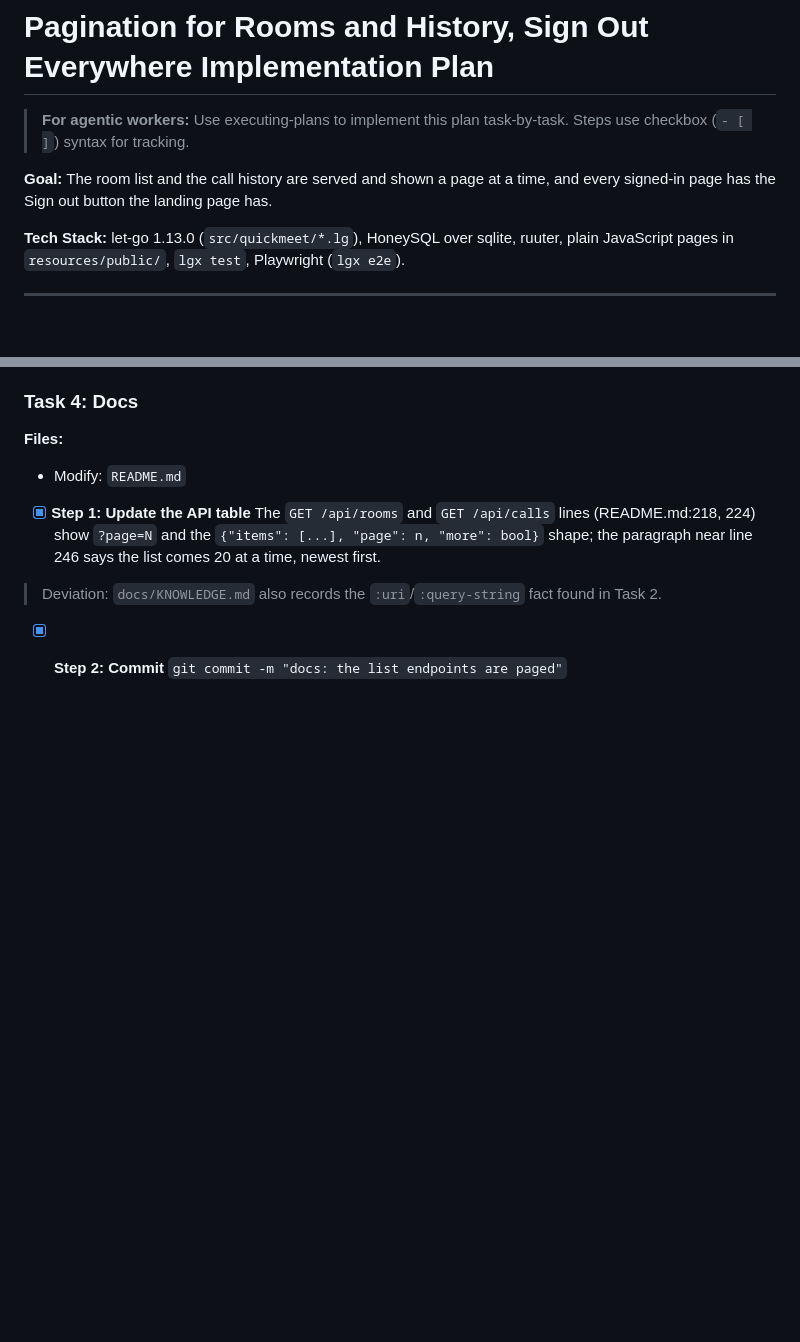
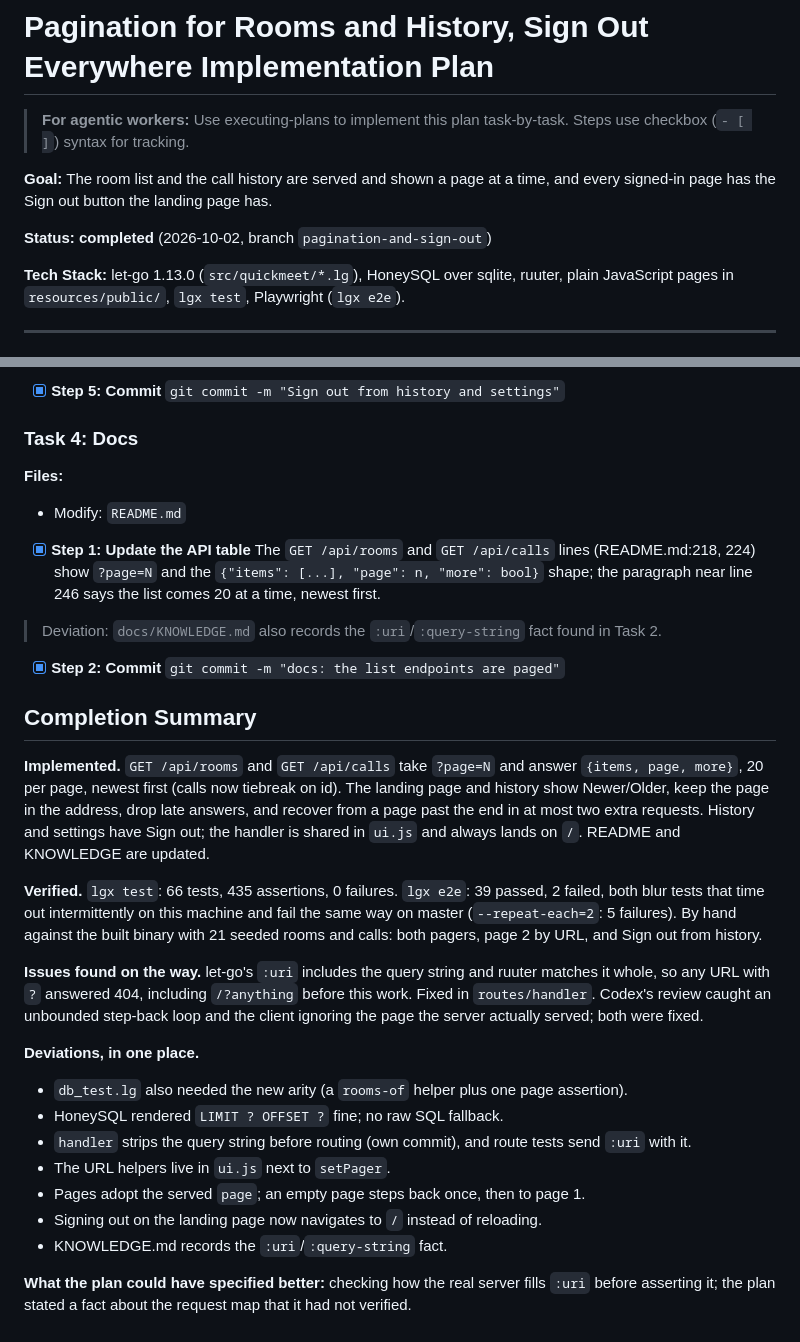
Before and after one commit to abogoyavlensky/quickmeet, a Markdown page: docs/plans/2026-10-02-0015-pagination-and-sign-out.md, 2 parts joined by grey strips. Drawn GitHub-style; blank space fills up the shorter version.

Commit message:
Plan: pagination and sign out, completed

```diff
--- a/docs/plans/2026-10-02-0015-pagination-and-sign-out.md
+++ b/docs/plans/2026-10-02-0015-pagination-and-sign-out.md
@@ -3,6 +3,8 @@
 > **For agentic workers:** Use executing-plans to implement this plan task-by-task. Steps use checkbox (`- [ ]`) syntax for tracking.
 
 **Goal:** The room list and the call history are served and shown a page at a time, and every signed-in page has the Sign out button the landing page has.
+
+**Status: completed** (2026-10-02, branch `pagination-and-sign-out`)
 
 **Tech Stack:** let-go 1.13.0 (`src/quickmeet/*.lg`), HoneySQL over sqlite, ruuter, plain JavaScript pages in `resources/public/`, `lgx test`, Playwright (`lgx e2e`).
 
@@ -321,3 +323,37 @@ posts to `/api/rooms`.
 
 - [x] **Step 2: Commit**
   `git commit -m "docs: the list endpoints are paged"`
+
+## Completion Summary
+
+**Implemented.** `GET /api/rooms` and `GET /api/calls` take `?page=N` and
+answer `{items, page, more}`, 20 per page, newest first (calls now tiebreak
+on id). The landing page and history show Newer/Older, keep the page in the
+address, drop late answers, and recover from a page past the end in at most
+two extra requests. History and settings have Sign out; the handler is
+shared in `ui.js` and always lands on `/`. README and KNOWLEDGE are updated.
+
+**Verified.** `lgx test`: 66 tests, 435 assertions, 0 failures. `lgx e2e`:
+39 passed, 2 failed, both blur tests that time out intermittently on this
+machine and fail the same way on master (`--repeat-each=2`: 5 failures).
+By hand against the built binary with 21 seeded rooms and calls: both
+pagers, page 2 by URL, and Sign out from history.
+
+**Issues found on the way.** let-go's `:uri` includes the query string and
+ruuter matches it whole, so any URL with `?` answered 404, including
+`/?anything` before this work. Fixed in `routes/handler`. Codex's review
+caught an unbounded step-back loop and the client ignoring the page the
+server actually served; both were fixed.
+
+**Deviations, in one place.**
+- `db_test.lg` also needed the new arity (a `rooms-of` helper plus one page assertion).
+- HoneySQL rendered `LIMIT ? OFFSET ?` fine; no raw SQL fallback.
+- `handler` strips the query string before routing (own commit), and route tests send `:uri` with it.
+- The URL helpers live in `ui.js` next to `setPager`.
+- Pages adopt the served `page`; an empty page steps back once, then to page 1.
+- Signing out on the landing page now navigates to `/` instead of reloading.
+- KNOWLEDGE.md records the `:uri`/`:query-string` fact.
+
+**What the plan could have specified better:** checking how the real
+server fills `:uri` before asserting it; the plan stated a fact about the
+request map that it had not verified.
```
